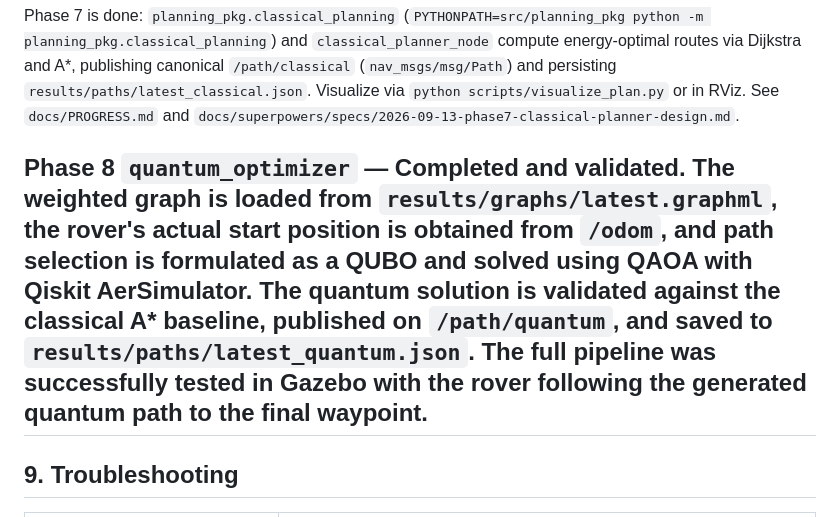
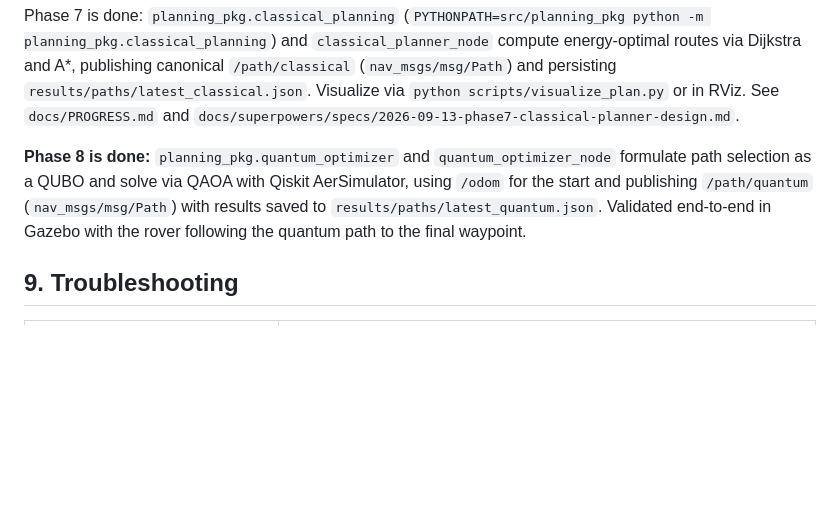
Before and after one commit to rakshithachannakeshav/lunar-rover-quantum, a Markdown page: README.md, the part around the change. GitHub-like rendering; blank space fills up the shorter version.

```diff
--- a/README.md
+++ b/README.md
@@ -335,8 +335,7 @@ publishing canonical `/path/classical` (`nav_msgs/msg/Path`) and persisting
 or in RViz. See `docs/PROGRESS.md` and
 `docs/superpowers/specs/2026-09-13-phase7-classical-planner-design.md`.
 
-**Phase 8 `quantum_optimizer` — Completed and validated.** The weighted graph is loaded from `results/graphs/latest.graphml`, the rover's actual start position is obtained from `/odom`, and path selection is formulated as a QUBO and solved using QAOA with Qiskit AerSimulator. The quantum solution is validated against the classical A* baseline, published on `/path/quantum`, and saved to `results/paths/latest_quantum.json`. The full pipeline was successfully tested in Gazebo with the rover following the generated quantum path to the final waypoint.
----
+**Phase 8 is done:** `planning_pkg.quantum_optimizer` and `quantum_optimizer_node` formulate path selection as a QUBO and solve via QAOA with Qiskit AerSimulator, using `/odom` for the start and publishing `/path/quantum` (`nav_msgs/msg/Path`) with results saved to `results/paths/latest_quantum.json`. Validated end-to-end in Gazebo with the rover following the quantum path to the final waypoint.
 
 ## 9. Troubleshooting
 
```
